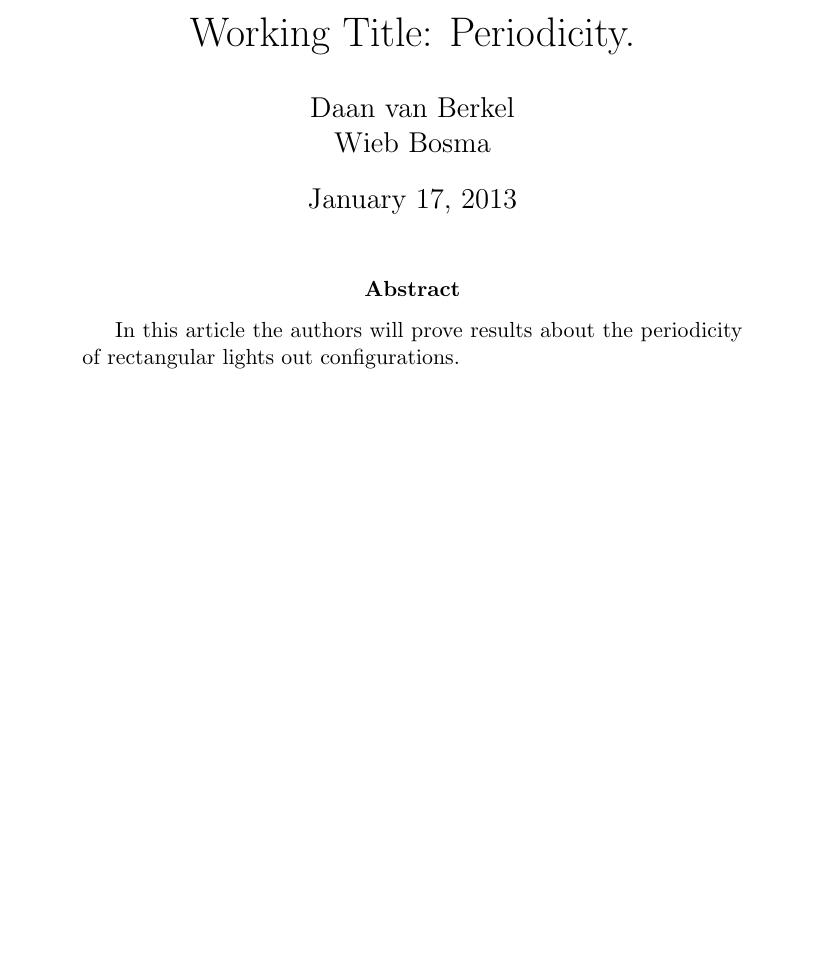
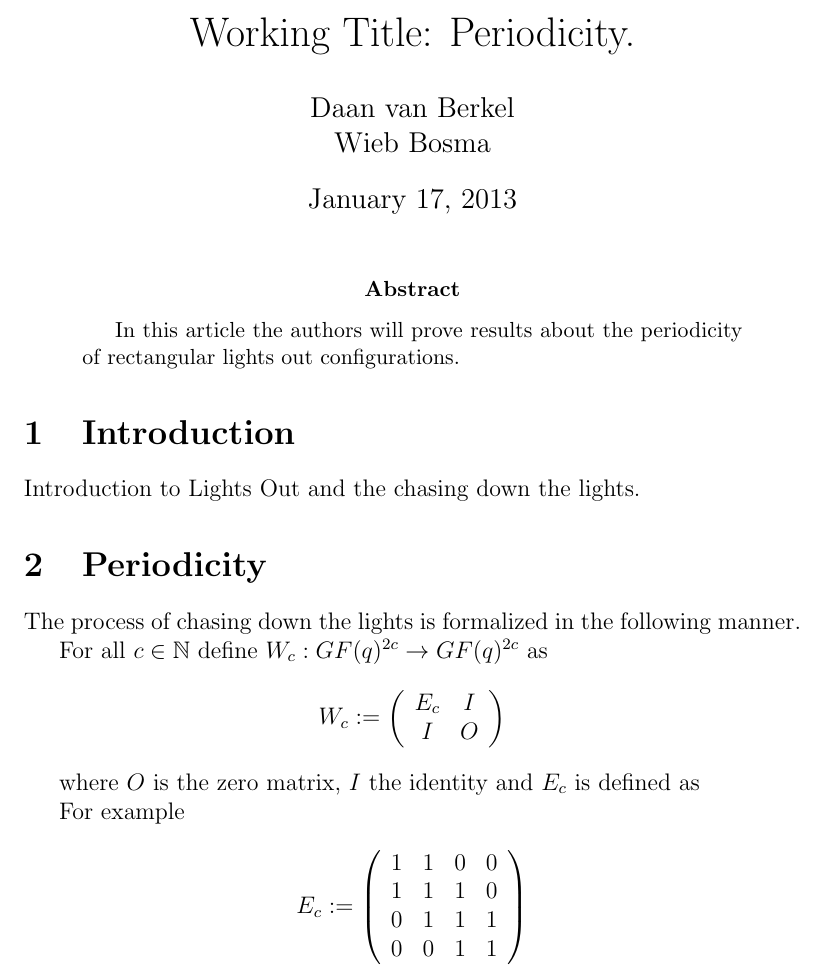
Before and after one commit to dvberkel/mathematics-articles, a LaTeX paper (articles/lightsout/periodicity/periodicity.tex, which reads articles/lightsout/periodicity/content/introduction.tex, articles/lightsout/periodicity/content/periodicity.tex, articles/lightsout/periodicity/lib/commands.tex): part of the page, cut so that both start at the same text, the shorter picture padded with empty space. Compiled offline with pdfLaTeX.

Commit message:
definition of W_c

```diff
--- /dev/null
+++ b/articles/lightsout/periodicity/content/introduction.tex
@@ -0,0 +1,3 @@
+\section{Introduction}
+
+Introduction to Lights Out and the chasing down the lights.
--- /dev/null
+++ b/articles/lightsout/periodicity/content/periodicity.tex
@@ -0,0 +1,32 @@
+\section{Periodicity}
+
+The process of chasing down the lights is formalized in the following
+manner.
+
+For all $c\in\N$ define $W_{c} : \GF(q)^{2c} \rightarrow \GF(q)^{2c}$
+as
+
+\[
+W_{c} := \left(
+\begin{array}{cc}
+  E_{c} & I \\
+  I    & O \\
+\end{array}
+\right)
+\]
+
+where $O$ is the zero matrix, $I$ the identity and $E_{c}$ is defined
+as
+
+For example
+
+\[
+E_{c} := \left(
+\begin{array}{cccc}
+  1 & 1 & 0 & 0 \\
+  1 & 1 & 1 & 0 \\
+  0 & 1 & 1 & 1 \\
+  0 & 0 & 1 & 1 \\
+\end{array}
+\right)
+\]
--- a/articles/lightsout/periodicity/lib/commands.tex
+++ b/articles/lightsout/periodicity/lib/commands.tex
@@ -1 +1,4 @@
 % Use this file to define all commands used in the article.
+
+\newcommand{\N}{\ensuremath{\mathbb{N}}}
+\newcommand{\GF}{\ensuremath{GF}}
--- a/articles/lightsout/periodicity/periodicity.tex
+++ b/articles/lightsout/periodicity/periodicity.tex
@@ -1,4 +1,6 @@
 \documentclass[12pt,twoside,a4paper]{article}
+
+\usepackage{amssymb}
 
 \input{lib/commands}
 \input{content/title}
```
Also changed, not shown: articles/lightsout/periodicity/periodicity.tex (2 more changed lines).
